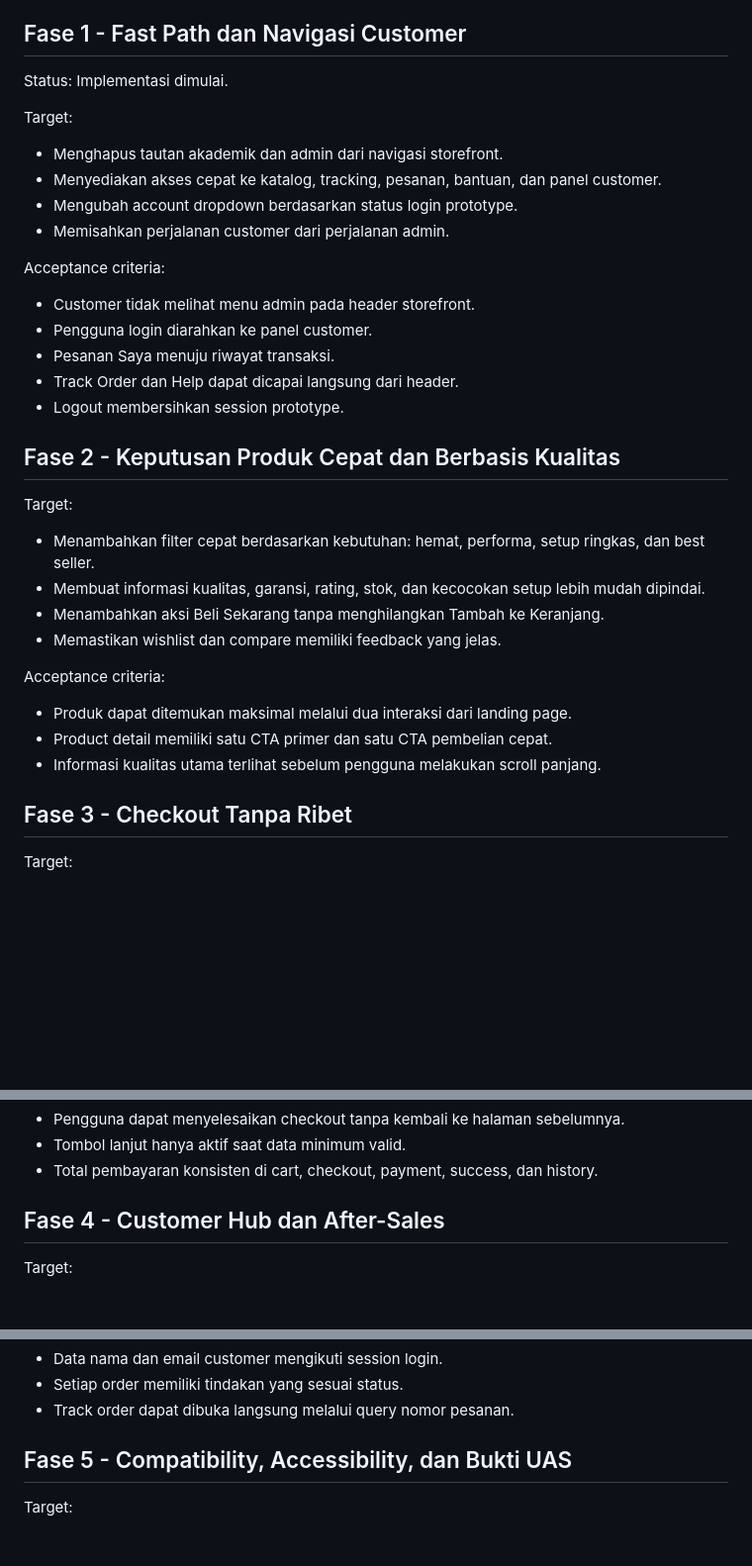
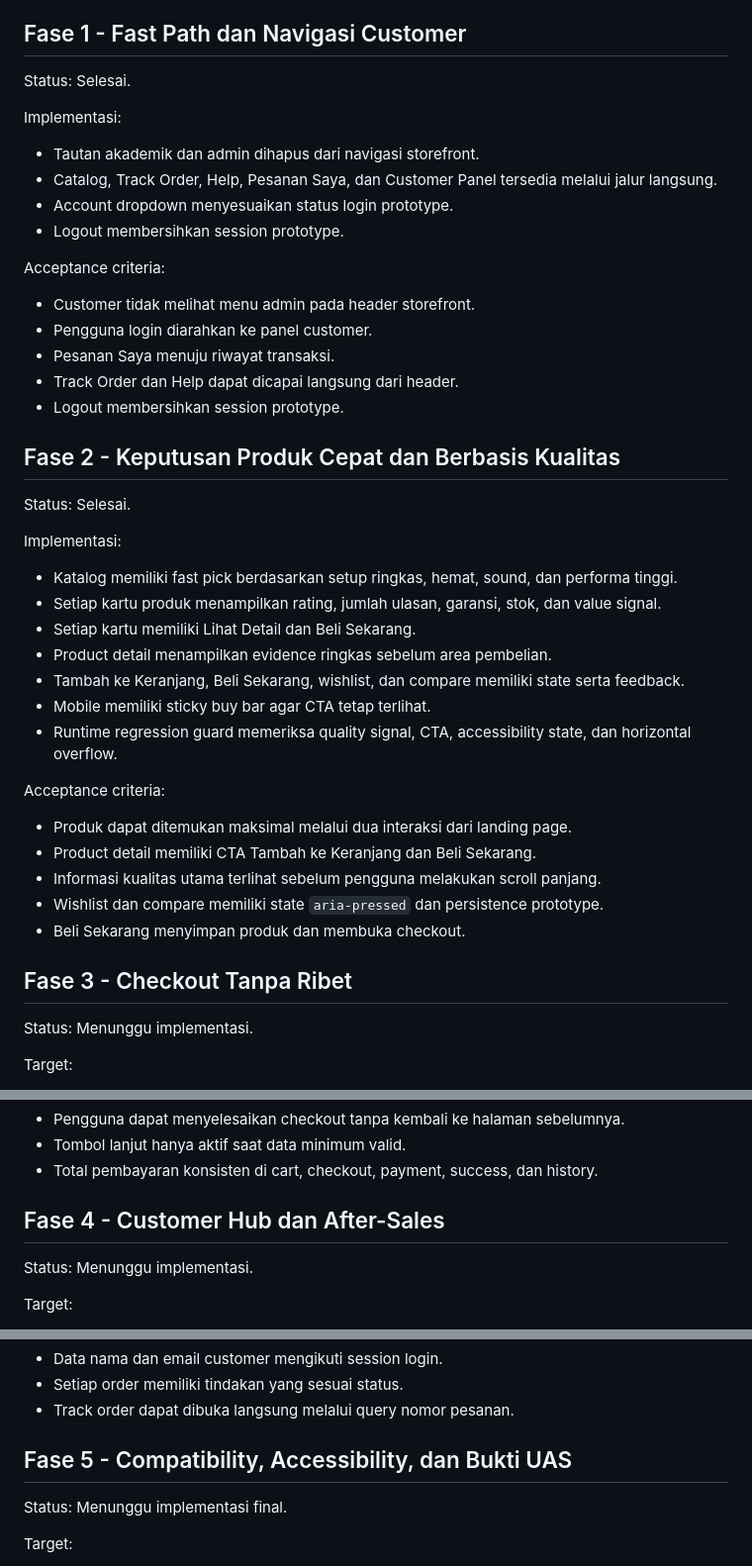
Before and after one commit to Fals-Code/nexgear-store-ui, a Markdown page: docs/UAS_PERSONA_ROADMAP.md, 3 parts joined by grey strips. Shown at 99% size. Drawn GitHub-style; blank space fills up the shorter version.

Commit message:
docs(uas): mark persona phase two implementation complete

```diff
--- a/docs/UAS_PERSONA_ROADMAP.md
+++ b/docs/UAS_PERSONA_ROADMAP.md
@@ -19,13 +19,13 @@ Persona utama adalah Andy, 29 tahun, mahasiswa yang tinggal di kos Surabaya Timu
 
 ## Fase 1 - Fast Path dan Navigasi Customer
 
-Status: Implementasi dimulai.
+Status: Selesai.
 
-Target:
-- Menghapus tautan akademik dan admin dari navigasi storefront.
-- Menyediakan akses cepat ke katalog, tracking, pesanan, bantuan, dan panel customer.
-- Mengubah account dropdown berdasarkan status login prototype.
-- Memisahkan perjalanan customer dari perjalanan admin.
+Implementasi:
+- Tautan akademik dan admin dihapus dari navigasi storefront.
+- Catalog, Track Order, Help, Pesanan Saya, dan Customer Panel tersedia melalui jalur langsung.
+- Account dropdown menyesuaikan status login prototype.
+- Logout membersihkan session prototype.
 
 Acceptance criteria:
 - Customer tidak melihat menu admin pada header storefront.
@@ -36,18 +36,27 @@ Acceptance criteria:
 
 ## Fase 2 - Keputusan Produk Cepat dan Berbasis Kualitas
 
-Target:
-- Menambahkan filter cepat berdasarkan kebutuhan: hemat, performa, setup ringkas, dan best seller.
-- Membuat informasi kualitas, garansi, rating, stok, dan kecocokan setup lebih mudah dipindai.
-- Menambahkan aksi Beli Sekarang tanpa menghilangkan Tambah ke Keranjang.
-- Memastikan wishlist dan compare memiliki feedback yang jelas.
+Status: Selesai.
+
+Implementasi:
+- Katalog memiliki fast pick berdasarkan setup ringkas, hemat, sound, dan performa tinggi.
+- Setiap kartu produk menampilkan rating, jumlah ulasan, garansi, stok, dan value signal.
+- Setiap kartu memiliki Lihat Detail dan Beli Sekarang.
+- Product detail menampilkan evidence ringkas sebelum area pembelian.
+- Tambah ke Keranjang, Beli Sekarang, wishlist, dan compare memiliki state serta feedback.
+- Mobile memiliki sticky buy bar agar CTA tetap terlihat.
+- Runtime regression guard memeriksa quality signal, CTA, accessibility state, dan horizontal overflow.
 
 Acceptance criteria:
 - Produk dapat ditemukan maksimal melalui dua interaksi dari landing page.
-- Product detail memiliki satu CTA primer dan satu CTA pembelian cepat.
+- Product detail memiliki CTA Tambah ke Keranjang dan Beli Sekarang.
 - Informasi kualitas utama terlihat sebelum pengguna melakukan scroll panjang.
+- Wishlist dan compare memiliki state `aria-pressed` dan persistence prototype.
+- Beli Sekarang menyimpan produk dan membuka checkout.
 
 ## Fase 3 - Checkout Tanpa Ribet
+
+Status: Menunggu implementasi.
 
 Target:
 - Mengurangi pengulangan data pada cart, checkout, dan payment.
@@ -62,6 +71,8 @@ Acceptance criteria:
 
 ## Fase 4 - Customer Hub dan After-Sales
 
+Status: Menunggu implementasi.
+
 Target:
 - Menyesuaikan profile dengan data login dan transaksi aktual prototype.
 - Menghubungkan dashboard customer ke history, tracking, wishlist, alamat, dan review.
@@ -75,6 +86,8 @@ Acceptance criteria:
 
 ## Fase 5 - Compatibility, Accessibility, dan Bukti UAS
 
+Status: Menunggu implementasi final.
+
 Target:
 - Regression test pada 390px, 768px, 1366px, dan 1440px.
 - Audit keyboard, focus state, aria-live, contrast, dan reduced motion.
```
